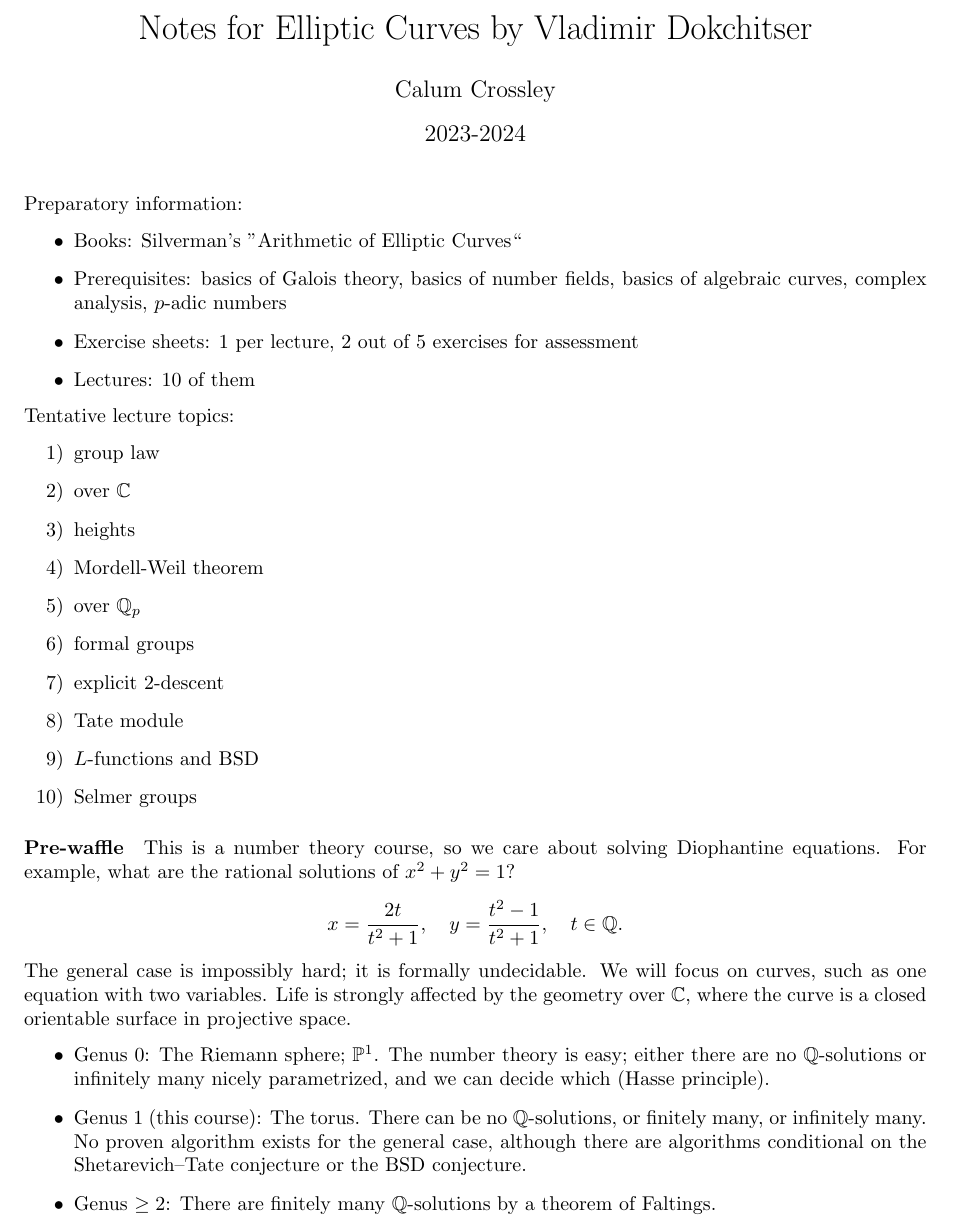
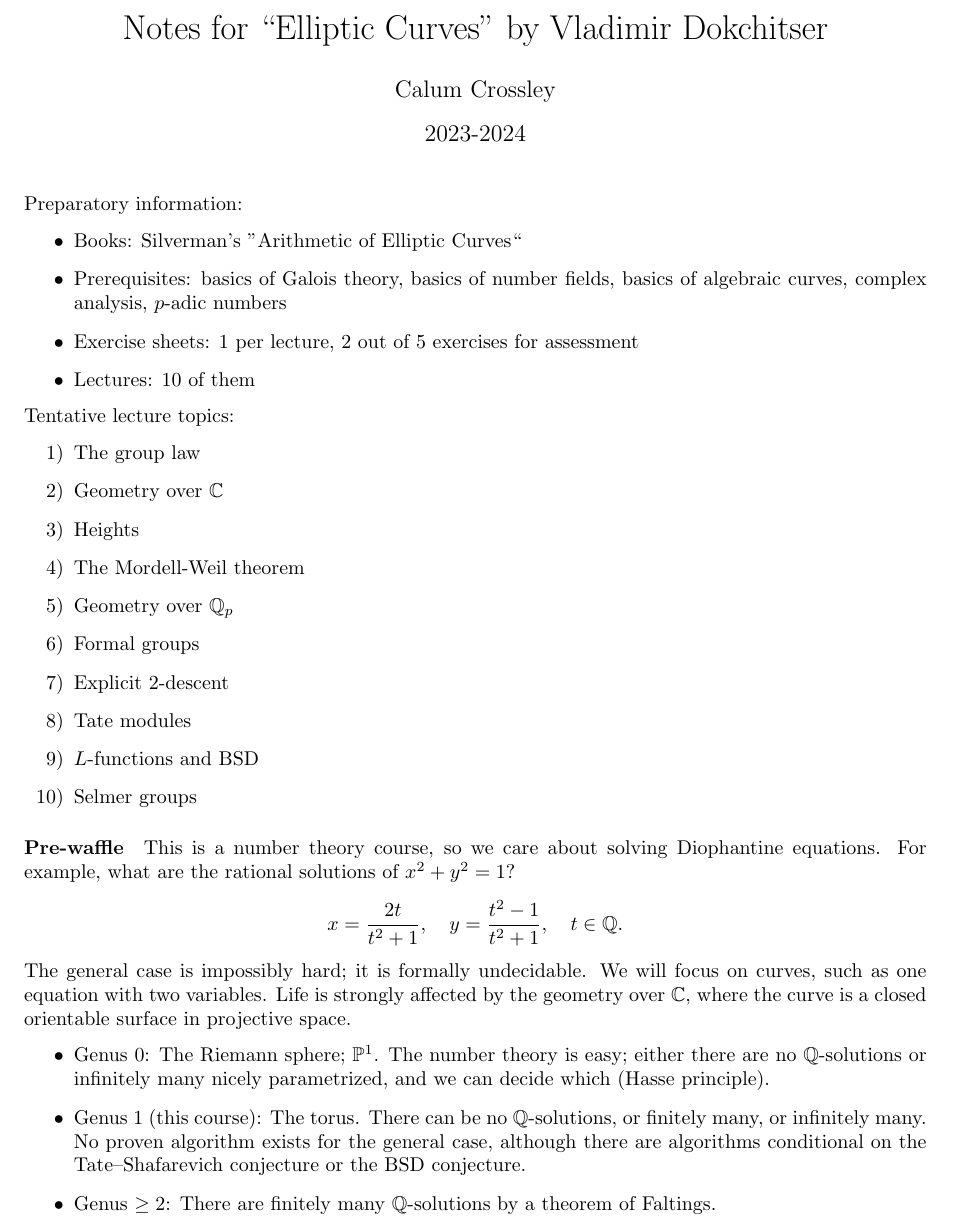
Before and after one commit to CalumCrossley/elliptic-curves, a LaTeX CV (elliptic-curves.tex): part of the page, cut so that both start at the same text. Compiled offline with pdfLaTeX.

Commit message:
Reword slightly

```diff
--- a/elliptic-curves.tex
+++ b/elliptic-curves.tex
@@ -18,7 +18,7 @@
 \newcommand{\R}{\mathbb{R}}
 \newcommand{\C}{\mathbb{C}}
 
-\title{Notes for Elliptic Curves by Vladimir Dokchitser}
+\title{Notes for ``Elliptic Curves'' by Vladimir Dokchitser}
 \author{Calum Crossley}
 \date{2023-2024}
 
@@ -36,14 +36,14 @@ Preparatory information:
 
 Tentative lecture topics:
 \begin{enumerate}[label=\arabic*)]
-    \item group law
-    \item over $\C$
-    \item heights
-    \item Mordell-Weil theorem
-    \item over $\Q_p$
-    \item formal groups
-    \item explicit 2-descent
-    \item Tate module
+    \item The group law
+    \item Geometry over $\C$
+    \item Heights
+    \item The Mordell-Weil theorem
+    \item Geometry over $\Q_p$
+    \item Formal groups
+    \item Explicit 2-descent
+    \item Tate modules
     \item $L$-functions and BSD
     \item Selmer groups
 \end{enumerate}
@@ -67,7 +67,7 @@ projective space.
     \item Genus 1 (this course): The torus. There can be no $\Q$-solutions, or
         finitely many, or infinitely many. No proven algorithm exists for the
         general case, although there are algorithms conditional on the
-        Shetarevich--Tate conjecture or the BSD conjecture.
+        Tate--Shafarevich conjecture or the BSD conjecture.
 
     \item Genus $\ge2$: There are finitely many $\Q$-solutions by a theorem of
         Faltings.
```
